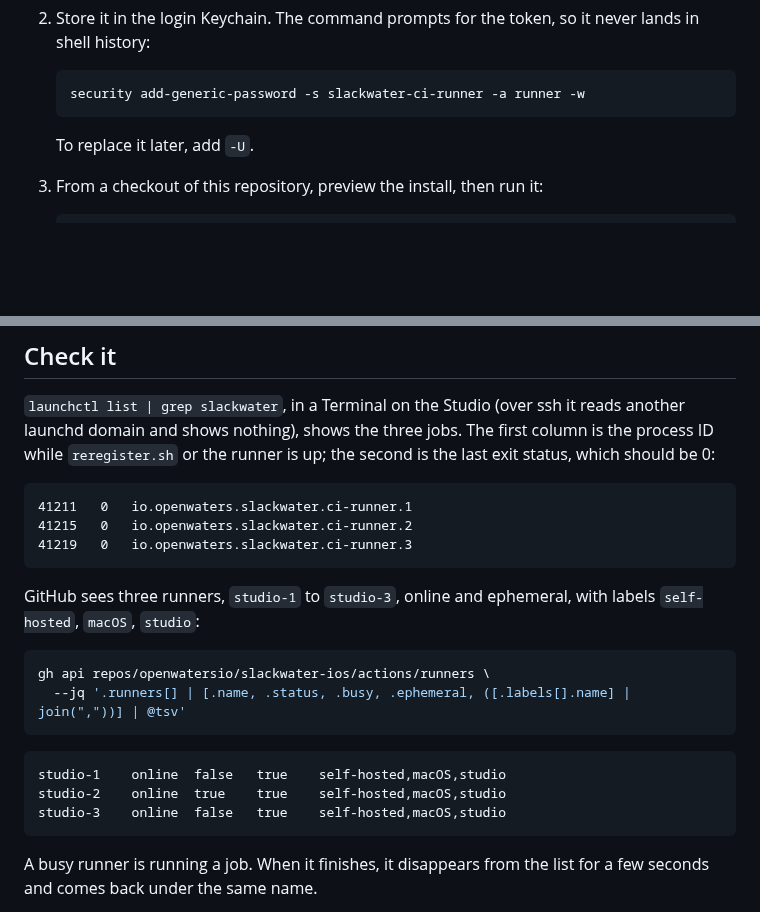
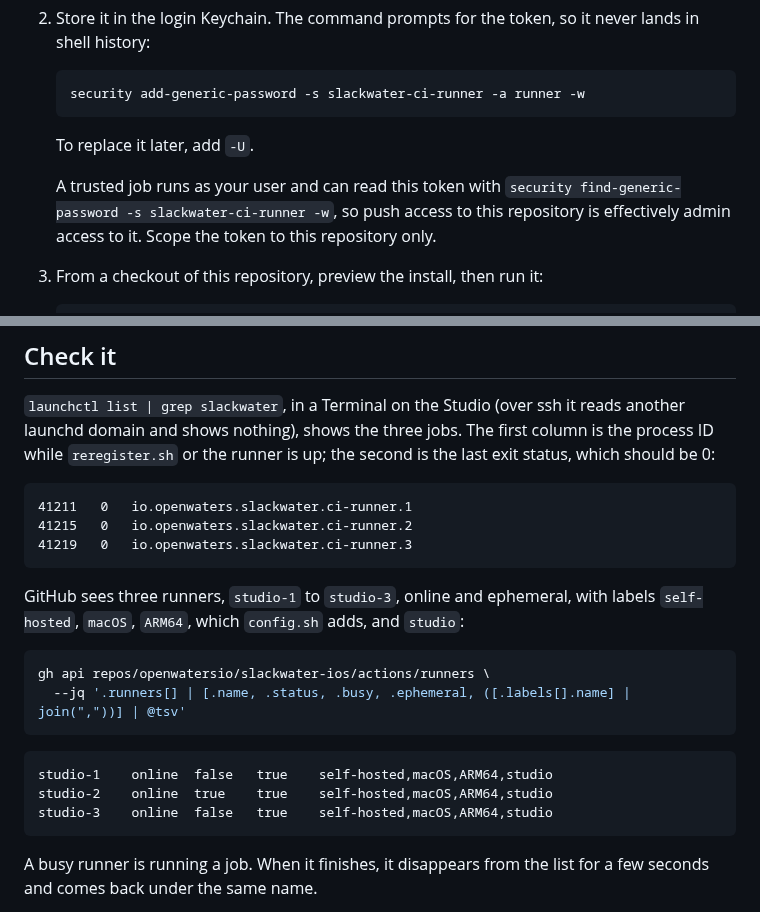
Before and after one commit to openwatersio/slackwater-ios, a Markdown page: scripts/ci-runner/README.md, 2 parts joined by grey strips. GitHub-like rendering; blank space fills up the shorter version.

Commit message:
Correct the Studio runner docs
The runner list shows the ARM64 label config.sh adds. The README says a
trusted job can read the Keychain token, so push access here is admin
access to the repository and the token must be scoped to it alone.
CONTRIBUTING says the hook refuses a job before any step runs, and that
the Studio keeps the default perf scale of 2 because it was chosen for
overlapped runs, not because the budgets were measured there. The plan
points the install at the README and checks no test process outlives a
cancel.

Co-Authored-By: Claude Fable 5.1 <noreply@anthropic.com>

````diff
--- a/scripts/ci-runner/README.md
+++ b/scripts/ci-runner/README.md
@@ -23,6 +23,8 @@ The Mac Studio runs the CI app lane as three ephemeral self-hosted runners, slot
    ```
 
    To replace it later, add `-U`.
+
+   A trusted job runs as your user and can read this token with `security find-generic-password -s slackwater-ci-runner -w`, so push access to this repository is effectively admin access to it. Scope the token to this repository only.
 
 3. From a checkout of this repository, preview the install, then run it:
 
@@ -59,7 +61,7 @@ The jobs are LaunchAgents in the user's GUI session, and they read the token fro
 41219	0	io.openwaters.slackwater.ci-runner.3
 ```
 
-GitHub sees three runners, `studio-1` to `studio-3`, online and ephemeral, with labels `self-hosted`, `macOS`, `studio`:
+GitHub sees three runners, `studio-1` to `studio-3`, online and ephemeral, with labels `self-hosted`, `macOS`, `ARM64`, which `config.sh` adds, and `studio`:
 
 ```sh
 gh api repos/openwatersio/slackwater-ios/actions/runners \
@@ -67,9 +69,9 @@ gh api repos/openwatersio/slackwater-ios/actions/runners \
 ```
 
 ```
-studio-1	online	false	true	self-hosted,macOS,studio
-studio-2	online	true	true	self-hosted,macOS,studio
-studio-3	online	false	true	self-hosted,macOS,studio
+studio-1	online	false	true	self-hosted,macOS,ARM64,studio
+studio-2	online	true	true	self-hosted,macOS,ARM64,studio
+studio-3	online	false	true	self-hosted,macOS,ARM64,studio
 ```
 
 A busy runner is running a job. When it finishes, it disappears from the list for a few seconds and comes back under the same name.
````
Also changed, not shown: CONTRIBUTING.md (+2 -2 lines), 1 other file.
